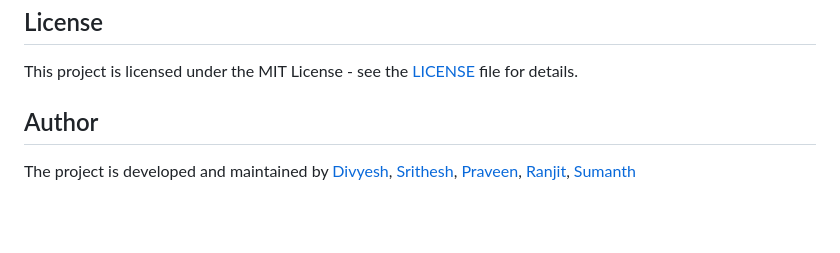
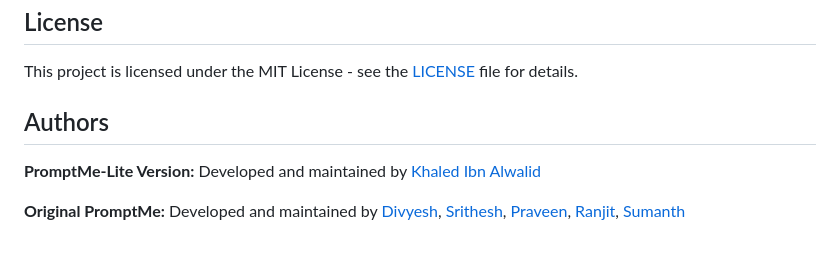
Before and after one commit to khaledibnalwalid/PromptMe-Lite, a Markdown page: README.md, the part around the change. Rendered like a GitHub page; blank space fills up the shorter version.

Commit message:
Add Lite version author to README

```diff
--- a/README.md
+++ b/README.md
@@ -131,6 +131,10 @@ If you're interested in contributing:
 
 This project is licensed under the MIT License - see the [LICENSE](https://github.com/R3dShad0w7/PromptMe/blob/main/LICENSE) file for details.
 
-## Author
+## Authors
 
-The project is developed and maintained by [Divyesh](https://github.com/divyesh-0x01), [Srithesh](https://github.com/0xbughunter), [Praveen](https://github.com/praveen-kv), [Ranjit](https://www.linkedin.com/in/ranjit-singh-a788b579/), [Sumanth](https://github.com/SumanthGowda)
+**PromptMe-Lite Version:**
+Developed and maintained by [Khaled Ibn Alwalid](https://github.com/khaledibnalwalid)
+
+**Original PromptMe:**
+Developed and maintained by [Divyesh](https://github.com/divyesh-0x01), [Srithesh](https://github.com/0xbughunter), [Praveen](https://github.com/praveen-kv), [Ranjit](https://www.linkedin.com/in/ranjit-singh-a788b579/), [Sumanth](https://github.com/SumanthGowda)
```
